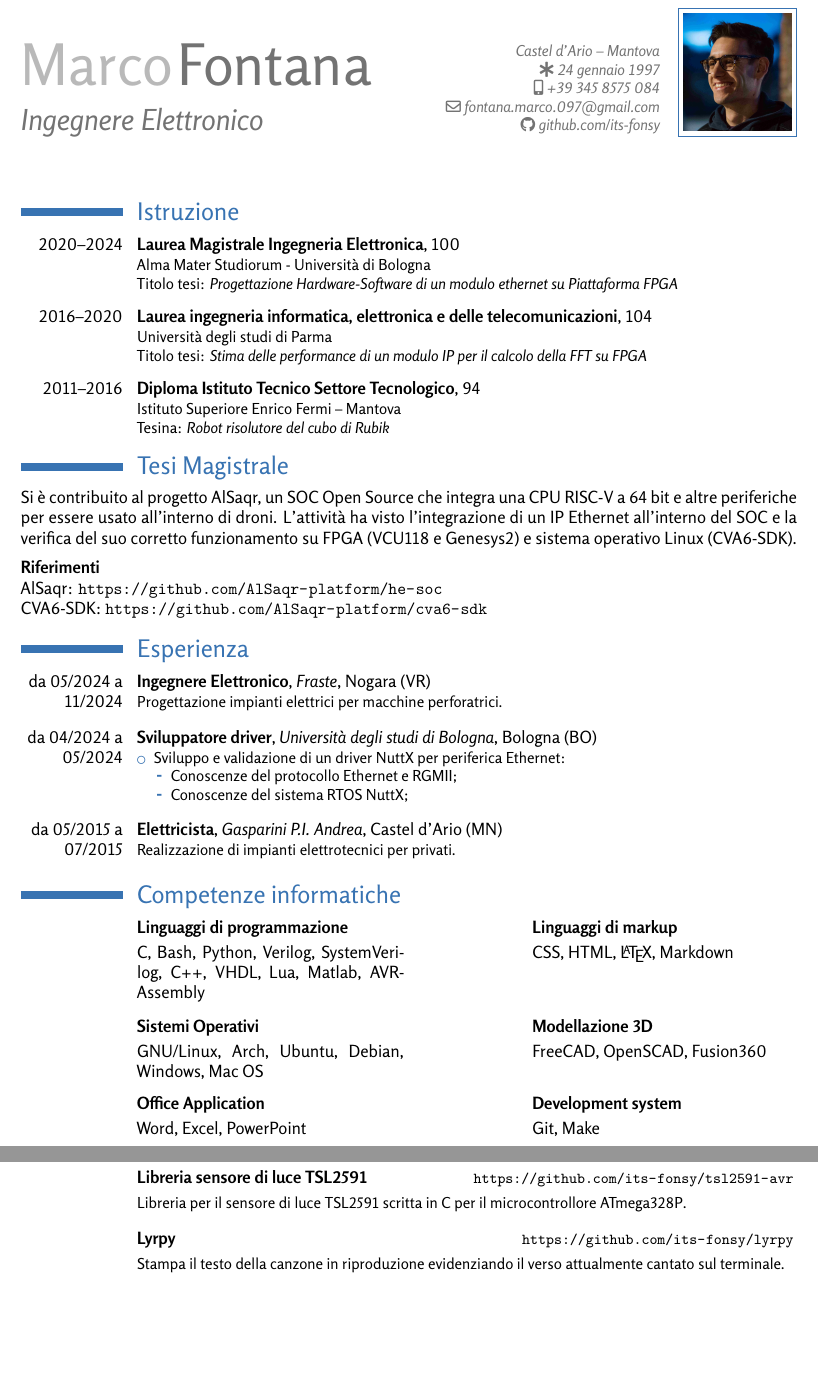
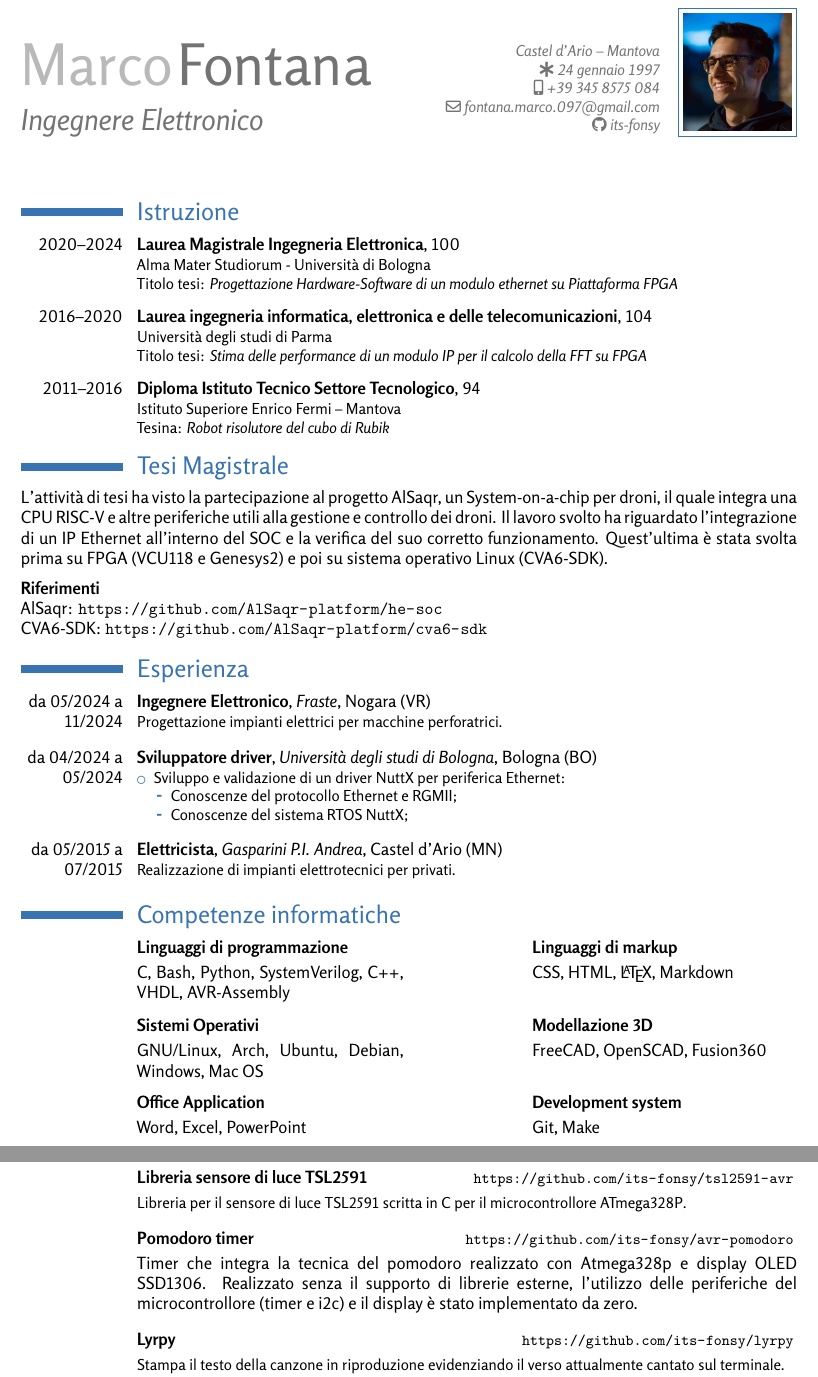
Before and after one commit to its-fonsy/cv, a LaTeX CV (cv_marco_fontana_ita.tex, which reads ita/competenze_informatiche.tex, ita/progetti_personali.tex, ita/tesi_magistrale.tex): two parts of pages 1 and 2 of 2, joined at a grey line, cut so that both start at the same text, the shorter picture padded with empty space. Compiled offline with XeLaTeX.

Commit message:
updating italian CV

```diff
--- a/cv_marco_fontana_ita.tex
+++ b/cv_marco_fontana_ita.tex
@@ -29,7 +29,7 @@
 \born{24 gennaio 1997}
 \address{Castel d'Ario -- Mantova}{}{}
 \email{fontana.marco.097@gmail.com}
-\social[github]{github.com/its-fonsy}
+\social[github]{its-fonsy}
 \phone[mobile]{+39~345~8575~084}
 \photo[64pt]{img/photo.jpg}
 
--- a/ita/competenze_informatiche.tex
+++ b/ita/competenze_informatiche.tex
@@ -18,7 +18,7 @@
 
 \cvdoubleitem{}{
     \textbf{Linguaggi di programmazione}\vspace{1mm}\newline{}
-    C, Bash, Python, Verilog, SystemVerilog, C++, VHDL, Lua, Matlab, AVR-Assembly
+    C, Bash, Python, SystemVerilog, C++, VHDL, AVR-Assembly
   }{}{
     \textbf{Linguaggi di markup}\vspace{1mm}\newline{}
     CSS, HTML, \LaTeX, Markdown
--- a/ita/progetti_personali.tex
+++ b/ita/progetti_personali.tex
@@ -6,10 +6,16 @@
   Libreria per il sensore di luce TSL2591 scritta in C per il microcontrollore ATmega328P.
 }
 
-% \cvitem{}{
-%   \textbf{Pomodoro timer in AVR-Assembly} \footnotesize(\url{https://github.com/its-fonsy/asm-pomodoro})
-%   \vspace{1mm}\newline{}\normalsize
-% }
+\vspace{2mm}
+
+\cvitem{}{
+  \textbf{Pomodoro timer} \hfill \small \url{https://github.com/its-fonsy/avr-pomodoro}
+  \vspace{1mm}\newline{}\normalsize
+  Timer che integra la tecnica del pomodoro realizzato con Atmega328p e display
+  OLED SSD1306. Realizzato senza il supporto di librerie esterne, l'utilizzo
+  delle periferiche del microcontrollore (timer e i2c) e il display è stato
+  implementato da zero.
+}
 
 \vspace{2mm}
 
--- a/ita/tesi_magistrale.tex
+++ b/ita/tesi_magistrale.tex
@@ -1,10 +1,11 @@
 \section{Tesi Magistrale}
 
-Si è contribuito al progetto AlSaqr, un SOC Open Source che integra una CPU
-RISC-V a 64 bit e altre periferiche per essere usato all'interno di droni.
-L'attività ha visto l'integrazione di un IP Ethernet all'interno del SOC e la
-verifica del suo corretto funzionamento su FPGA (VCU118 e Genesys2) e sistema
-operativo Linux (CVA6-SDK).
+L'attività di tesi ha visto la partecipazione al progetto AlSaqr, un
+System-on-a-chip per droni, il quale integra una CPU RISC-V e altre periferiche
+utili alla gestione e controllo dei droni. Il lavoro svolto ha riguardato
+l'integrazione di un IP Ethernet all'interno del SOC e la verifica del suo
+corretto funzionamento. Quest'ultima è stata svolta prima su FPGA (VCU118 e
+Genesys2) e poi su sistema operativo Linux (CVA6-SDK).
 
 \vspace{2mm}
 \textbf{Riferimenti} \\
```
Also changed, not shown: cv_marco_fontana_eng.pdf, cv_marco_fontana_ita.pdf.
